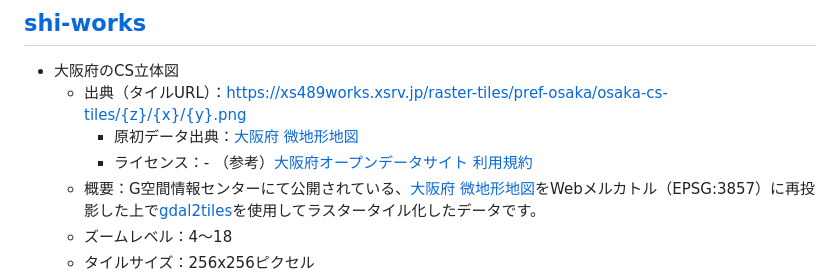
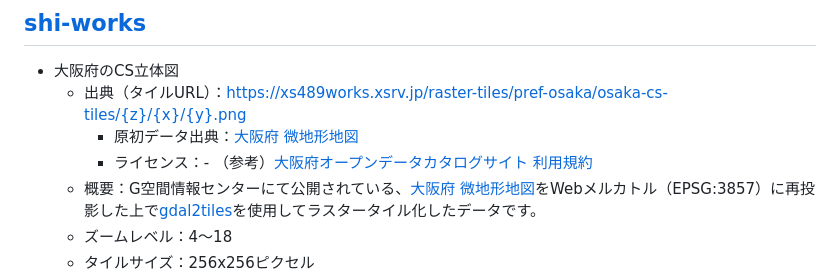
Before and after one commit to shi-works/aist-dem-with-cs-on-maplibre-gl-js, a Markdown page: README.md, the part around the change. Drawn GitHub-style.

```diff
--- a/README.md
+++ b/README.md
@@ -69,7 +69,7 @@ https://shi-works.github.io/aist-dem-with-cs-on-maplibre-gl-js/
 - 大阪府のCS立体図
     - 出典（タイルURL）：https://xs489works.xsrv.jp/raster-tiles/pref-osaka/osaka-cs-tiles/{z}/{x}/{y}.png
       - 原初データ出典：[大阪府 微地形地図](https://www.geospatial.jp/ckan/dataset/cs)
-      - ライセンス：- （参考）[大阪府オープンデータサイト 利用規約](https://odcs.bodik.jp/270008/tos/)
+      - ライセンス：- （参考）[大阪府オープンデータカタログサイト 利用規約](https://odcs.bodik.jp/270008/tos/)
     - 概要：G空間情報センターにて公開されている、[大阪府 微地形地図](https://www.geospatial.jp/ckan/dataset/cs)をWebメルカトル（EPSG:3857）に再投影した上で[gdal2tiles](https://gdal.org/programs/gdal2tiles.html)を使用してラスタータイル化したデータです。
     - ズームレベル：4～18
     - タイルサイズ：256x256ピクセル
```
